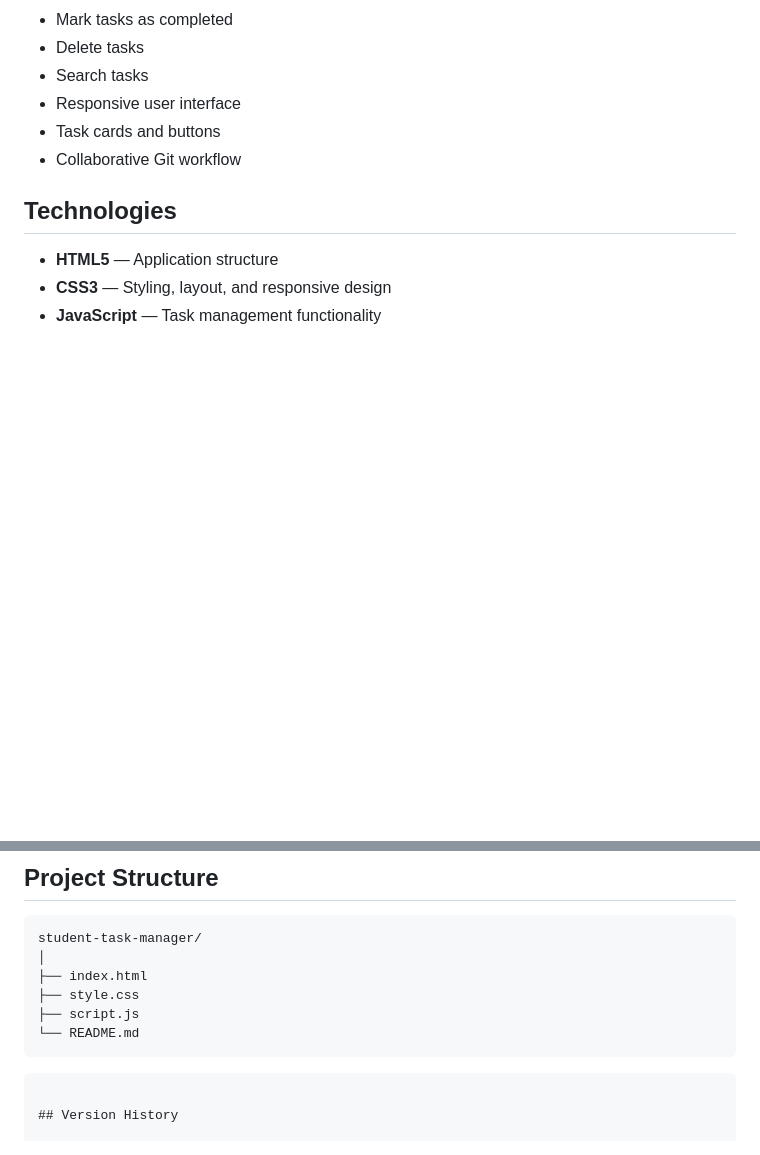
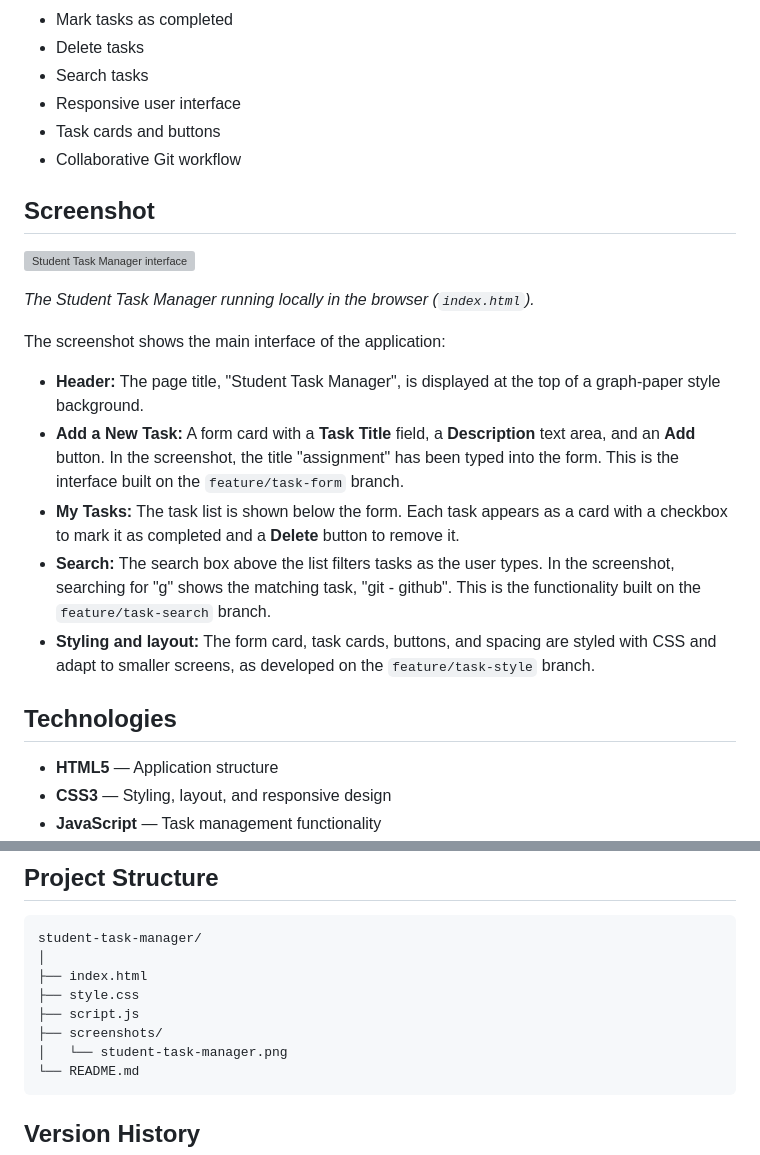
Before and after one commit to farhan162007/student-task-manager, a Markdown page: README.md, 2 parts joined by grey strips. Rendered like a GitHub page; blank space fills up the shorter version; grey boxes are pictures that could not be loaded.

Commit message:
Add screenshot and interface description to README
Added a screenshot section with an image and detailed description of the Student Task Manager interface.

````diff
--- a/README.md
+++ b/README.md
@@ -28,6 +28,20 @@ The project covers local Git repository management, feature branches, commits, G
 * Responsive user interface
 * Task cards and buttons
 * Collaborative Git workflow
+
+## Screenshot
+
+![Student Task Manager interface](screenshots/student-task-manager.png)
+
+*The Student Task Manager running locally in the browser (`index.html`).*
+
+The screenshot shows the main interface of the application:
+
+* **Header:** The page title, "Student Task Manager", is displayed at the top of a graph-paper style background.
+* **Add a New Task:** A form card with a **Task Title** field, a **Description** text area, and an **Add** button. In the screenshot, the title "assignment" has been typed into the form. This is the interface built on the `feature/task-form` branch.
+* **My Tasks:** The task list is shown below the form. Each task appears as a card with a checkbox to mark it as completed and a **Delete** button to remove it.
+* **Search:** The search box above the list filters tasks as the user types. In the screenshot, searching for "g" shows the matching task, "git - github". This is the functionality built on the `feature/task-search` branch.
+* **Styling and layout:** The form card, task cards, buttons, and spacing are styled with CSS and adapt to smaller screens, as developed on the `feature/task-style` branch.
 
 ## Technologies
 
@@ -159,9 +173,9 @@ student-task-manager/
 ├── index.html
 ├── style.css
 ├── script.js
+├── screenshots/
+│   └── student-task-manager.png
 └── README.md
-```
-
 ```
 
 ## Version History
````
Also changed, not shown: other parts of README.md (+1 -1 lines).
